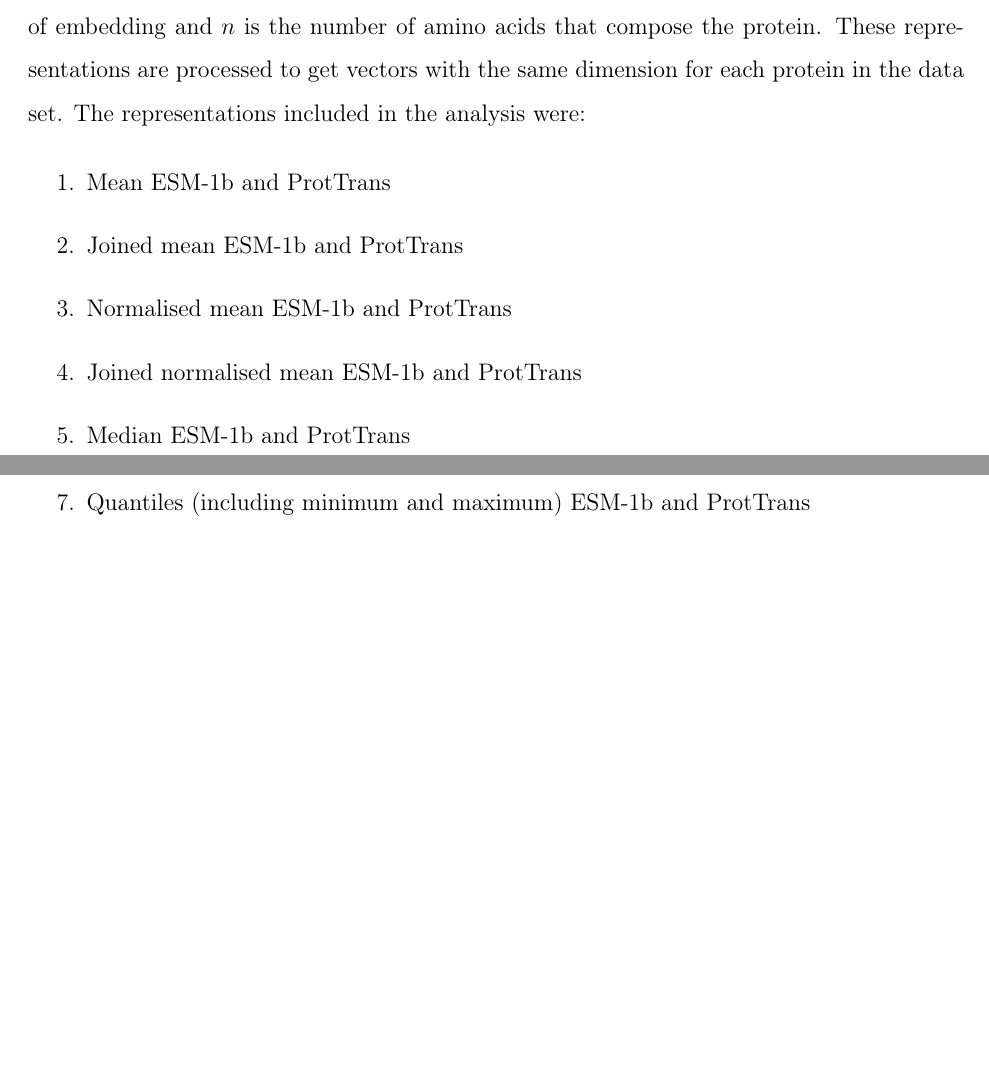
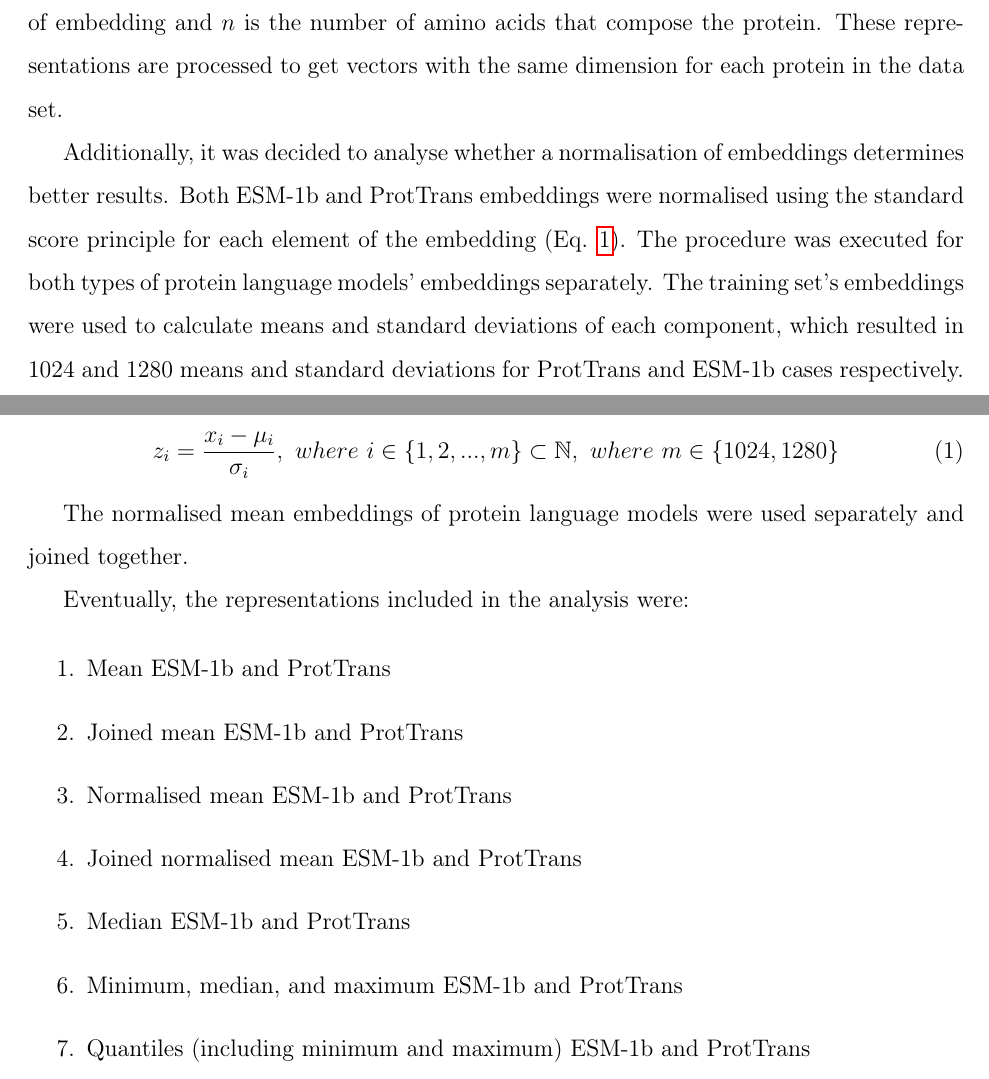
Before and after one commit to ievapudz/Course_Work_Project, a LaTeX document (project.tex): two parts of pages 7 and 8 of 26, joined at a grey line, cut so that both start at the same text, the shorter picture padded with empty space. Compiled offline with pdfLaTeX.

Commit message:
Added description of the normalisation procedure.

```diff
--- a/project.tex
+++ b/project.tex
@@ -5,6 +5,7 @@
 \usepackage{graphicx}
 \usepackage[margin=1in]{geometry}
 \usepackage{setspace}
+\usepackage{amsfonts}
 
 \usepackage[L7x,T1]{fontenc}
 \usepackage[utf8]{inputenc}
@@ -317,7 +318,27 @@
 	and ${n}$ is the number of amino acids that compose the protein.
 	These representations are processed to get vectors with the same
 	dimension
-	for each protein in the data set. The representations
+	for each protein in the data set.
+
+	Additionally, it was decided to analyse whether a normalisation of
+	embeddings determines better results. Both ESM-1b and ProtTrans
+	embeddings were normalised using the standard score principle for
+	each element of the embedding (Eq. \ref{normalisationStandardScore}).
+	The procedure was executed for both
+	types of protein language models' embeddings separately. The training
+	set's embeddings were used to calculate means and standard deviations
+	of each component, which resulted in 1024 and 1280 means
+	and standard deviations for ProtTrans and ESM-1b cases respectively.
+
+	\begin{equation}
+		z_i = \frac{x_i-\mu_i}{\sigma_i},\ where\ i\in\{1, 2, ..., m\}\subset \mathbb{N},\ where\ m\in \{1024, 1280\}
+		\label{normalisationStandardScore}
+	\end{equation}
+
+	The normalised mean embeddings of protein language models were
+	used separately and joined together.
+
+	Eventually, the representations
 	included in the analysis were:
 
 	\begin{enumerate}
```
Also changed, not shown: project.pdf.
